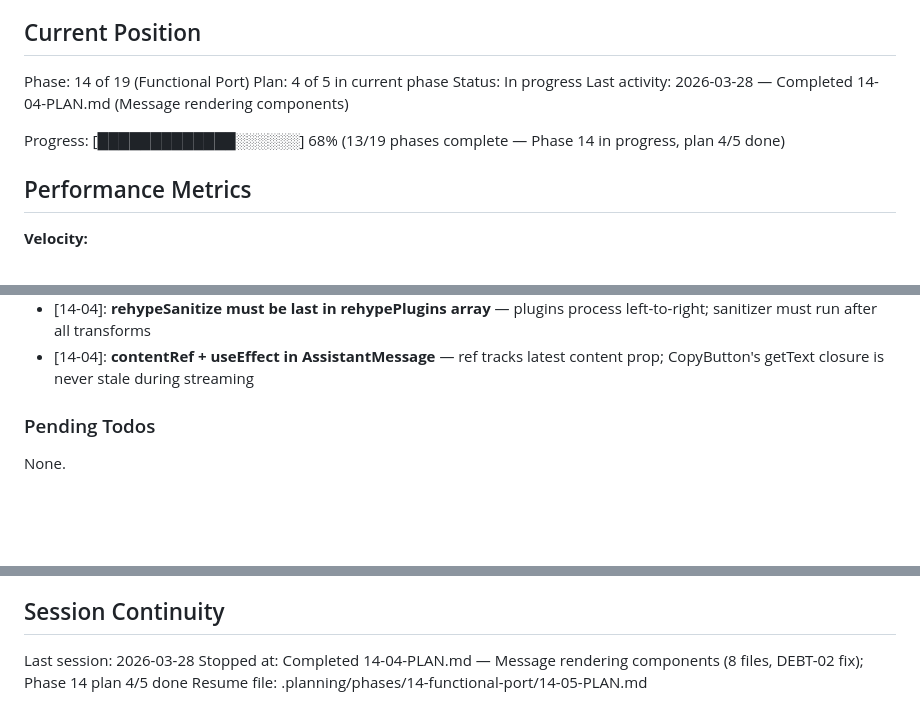
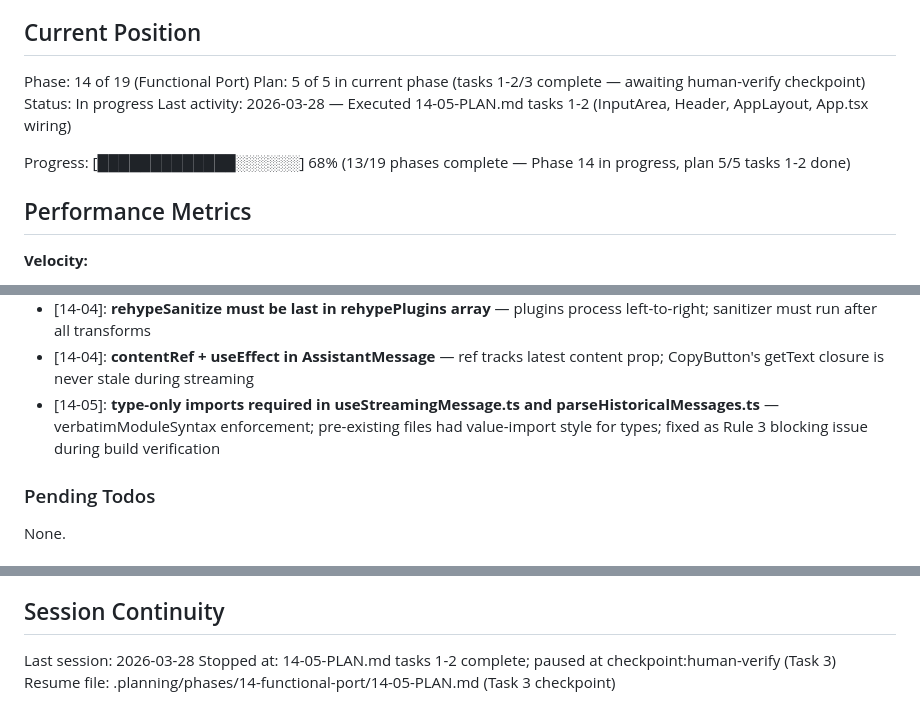
Before and after one commit to SamuraiJenkinz/xmcp, a Markdown page: .planning/STATE.md, 3 parts joined by grey strips. Rendered like a GitHub page; blank space fills up the shorter version.

Commit message:
docs(14-05): update STATE.md — tasks 1-2 complete, paused at checkpoint

```diff
--- a/.planning/STATE.md
+++ b/.planning/STATE.md
@@ -10,11 +10,11 @@ See: .planning/PROJECT.md (updated 2026-03-27)
 ## Current Position
 
 Phase: 14 of 19 (Functional Port)
-Plan: 4 of 5 in current phase
+Plan: 5 of 5 in current phase (tasks 1-2/3 complete — awaiting human-verify checkpoint)
 Status: In progress
-Last activity: 2026-03-28 — Completed 14-04-PLAN.md (Message rendering components)
+Last activity: 2026-03-28 — Executed 14-05-PLAN.md tasks 1-2 (InputArea, Header, AppLayout, App.tsx wiring)
 
-Progress: [█████████████░░░░░░] 68% (13/19 phases complete — Phase 14 in progress, plan 4/5 done)
+Progress: [█████████████░░░░░░] 68% (13/19 phases complete — Phase 14 in progress, plan 5/5 tasks 1-2 done)
 
 ## Performance Metrics
 
@@ -54,6 +54,7 @@ Progress: [█████████████░░░░░░] 68% (13/19
 - [14-04]: **ToolPanel uses native details/summary, not Fluent Accordion** — locked decision from research, confirmed in implementation
 - [14-04]: **rehypeSanitize must be last in rehypePlugins array** — plugins process left-to-right; sanitizer must run after all transforms
 - [14-04]: **contentRef + useEffect in AssistantMessage** — ref tracks latest content prop; CopyButton's getText closure is never stale during streaming
+- [14-05]: **type-only imports required in useStreamingMessage.ts and parseHistoricalMessages.ts** — verbatimModuleSyntax enforcement; pre-existing files had value-import style for types; fixed as Rule 3 blocking issue during build verification
 
 ### Pending Todos
 
@@ -69,5 +70,5 @@ None.
 ## Session Continuity
 
 Last session: 2026-03-28
-Stopped at: Completed 14-04-PLAN.md — Message rendering components (8 files, DEBT-02 fix); Phase 14 plan 4/5 done
-Resume file: .planning/phases/14-functional-port/14-05-PLAN.md
+Stopped at: 14-05-PLAN.md tasks 1-2 complete; paused at checkpoint:human-verify (Task 3)
+Resume file: .planning/phases/14-functional-port/14-05-PLAN.md (Task 3 checkpoint)
```
